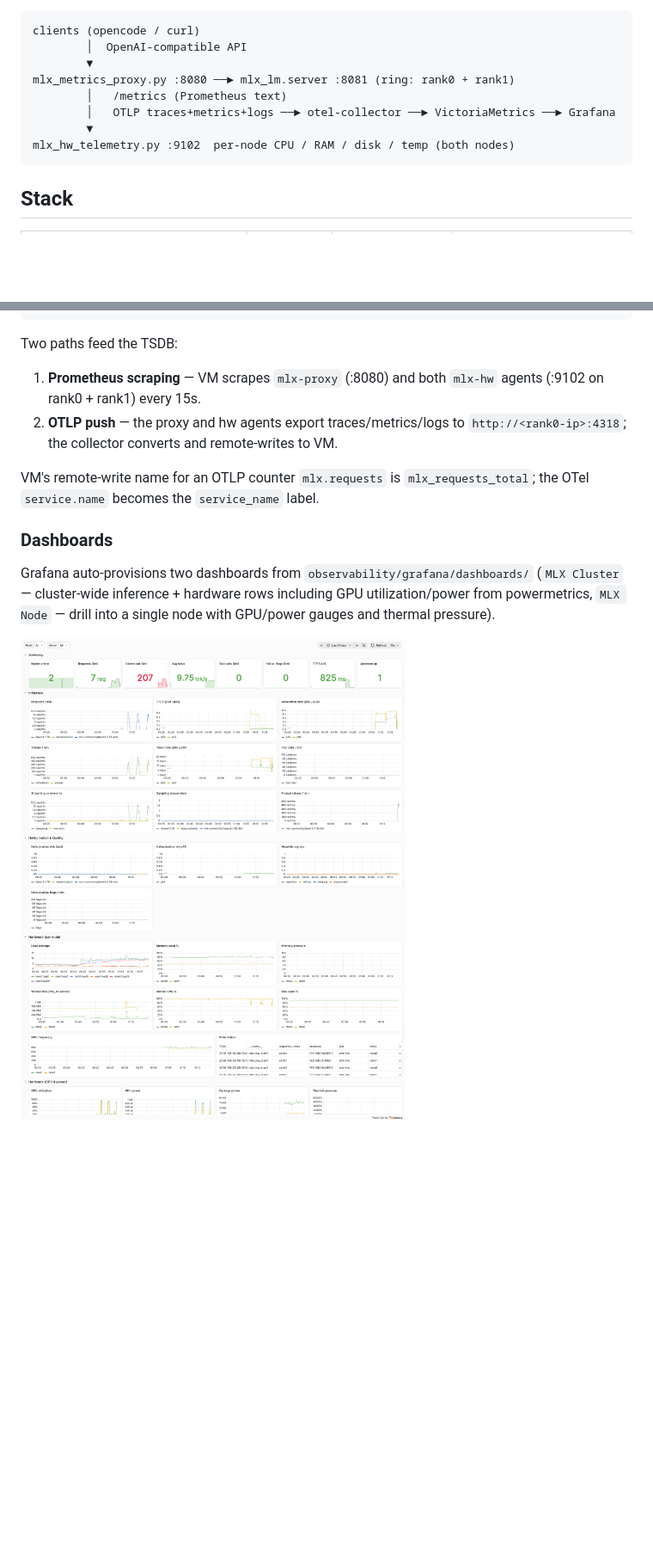
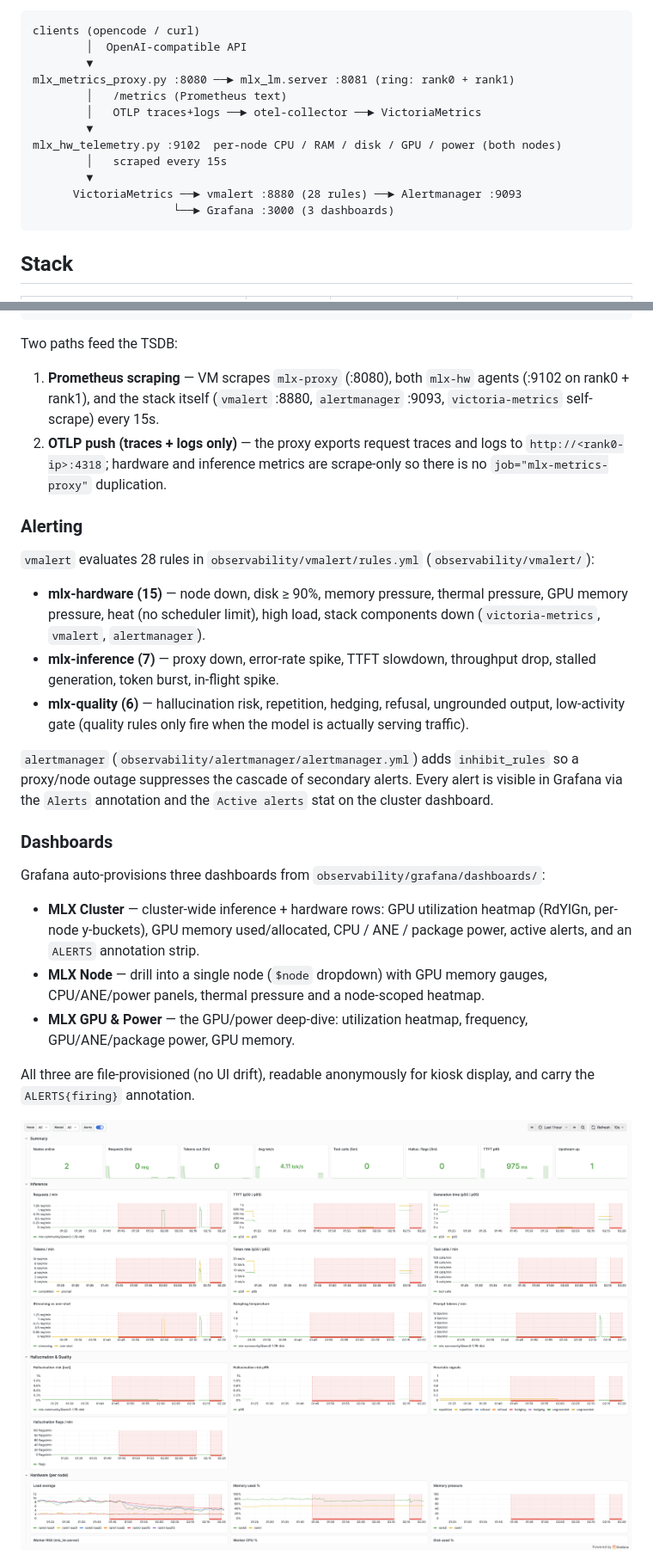
Before and after one commit to hellodk/mlx-oc, a Markdown page: README.md, 2 parts joined by grey strips. Shown at 86% size. Rendered like a GitHub page; pictures changed too: docs/screenshots/mlx-cluster.png; blank space fills up the shorter version.

Commit message:
Complete observability: alerting stack, audit fixes, gpu-power dashboard, screenshots and blog

````diff
--- a/README.md
+++ b/README.md
@@ -10,9 +10,13 @@ clients (opencode / curl)
         ▼
 mlx_metrics_proxy.py :8080 ──► mlx_lm.server :8081 (ring: rank0 + rank1)
         │   /metrics (Prometheus text)
-        │   OTLP traces+metrics+logs ──► otel-collector ──► VictoriaMetrics ──► Grafana
+        │   OTLP traces+logs ──► otel-collector ──► VictoriaMetrics
         ▼
-mlx_hw_telemetry.py :9102  per-node CPU / RAM / disk / temp (both nodes)
+mlx_hw_telemetry.py :9102  per-node CPU / RAM / disk / GPU / power (both nodes)
+        │   scraped every 15s
+        ▼
+      VictoriaMetrics ──► vmalert :8880 (28 rules) ──► Alertmanager :9093
+                     └──► Grafana :3000 (3 dashboards)
 ```
 
 ## Stack
@@ -127,20 +134,46 @@ curl -s http://localhost:8428/api/v1/query?query=mlx_requests_total
 
 Two paths feed the TSDB:
 
-1. **Prometheus scraping** — VM scrapes `mlx-proxy` (:8080) and both
-   `mlx-hw` agents (:9102 on rank0 + rank1) every 15s.
-2. **OTLP push** — the proxy and hw agents export traces/metrics/logs to
-   `http://<rank0-ip>:4318`; the collector converts and remote-writes to VM.
+1. **Prometheus scraping** — VM scrapes `mlx-proxy` (:8080), both `mlx-hw`
+   agents (:9102 on rank0 + rank1), and the stack itself (`vmalert` :8880,
+   `alertmanager` :9093, `victoria-metrics` self-scrape) every 15s.
+2. **OTLP push (traces + logs only)** — the proxy exports request traces and
+   logs to `http://<rank0-ip>:4318`; hardware and inference metrics are
+   scrape-only so there is no `job="mlx-metrics-proxy"` duplication.
 
-VM's remote-write name for an OTLP counter `mlx.requests` is
-`mlx_requests_total`; the OTel `service.name` becomes the `service_name` label.
+### Alerting
+
+`vmalert` evaluates 28 rules in `observability/vmalert/rules.yml`
+(`observability/vmalert/`):
+
+* **mlx-hardware (15)** — node down, disk ≥ 90%, memory pressure, thermal
+  pressure, GPU memory pressure, heat (no scheduler limit), high load, stack
+  components down (`victoria-metrics`, `vmalert`, `alertmanager`).
+* **mlx-inference (7)** — proxy down, error-rate spike, TTFT slowdown,
+  throughput drop, stalled generation, token burst, in-flight spike.
+* **mlx-quality (6)** — hallucination risk, repetition, hedging, refusal,
+  ungrounded output, low-activity gate (quality rules only fire when the model
+  is actually serving traffic).
+
+`alertmanager` (`observability/alertmanager/alertmanager.yml`) adds
+`inhibit_rules` so a proxy/node outage suppresses the cascade of secondary
+alerts. Every alert is visible in Grafana via the `Alerts` annotation and the
+`Active alerts` stat on the cluster dashboard.
 
 ### Dashboards
 
-Grafana auto-provisions two dashboards from `observability/grafana/dashboards/`
-(`MLX Cluster` — cluster-wide inference + hardware rows including GPU
-utilization/power from powermetrics, `MLX Node` — drill into a single node with
-GPU/power gauges and thermal pressure).
+Grafana auto-provisions three dashboards from `observability/grafana/dashboards/`:
+
+* **MLX Cluster** — cluster-wide inference + hardware rows: GPU utilization
+  heatmap (RdYlGn, per-node y-buckets), GPU memory used/allocated, CPU / ANE /
+  package power, active alerts, and an `ALERTS` annotation strip.
+* **MLX Node** — drill into a single node (`$node` dropdown) with GPU memory
+  gauges, CPU/ANE/power panels, thermal pressure and a node-scoped heatmap.
+* **MLX GPU & Power** — the GPU/power deep-dive: utilization heatmap,
+  frequency, GPU/ANE/package power, GPU memory.
+
+All three are file-provisioned (no UI drift), readable anonymously for kiosk
+display, and carry the `ALERTS{firing}` annotation.
 
 ![MLX Cluster dashboard](docs/screenshots/mlx-cluster.png)
 
````
Also changed, not shown: other parts of README.md (+29 -15 lines), docs/screenshots/mlx-gpu-power.png (added), docs/screenshots/mlx-node.png, 14 other files.
